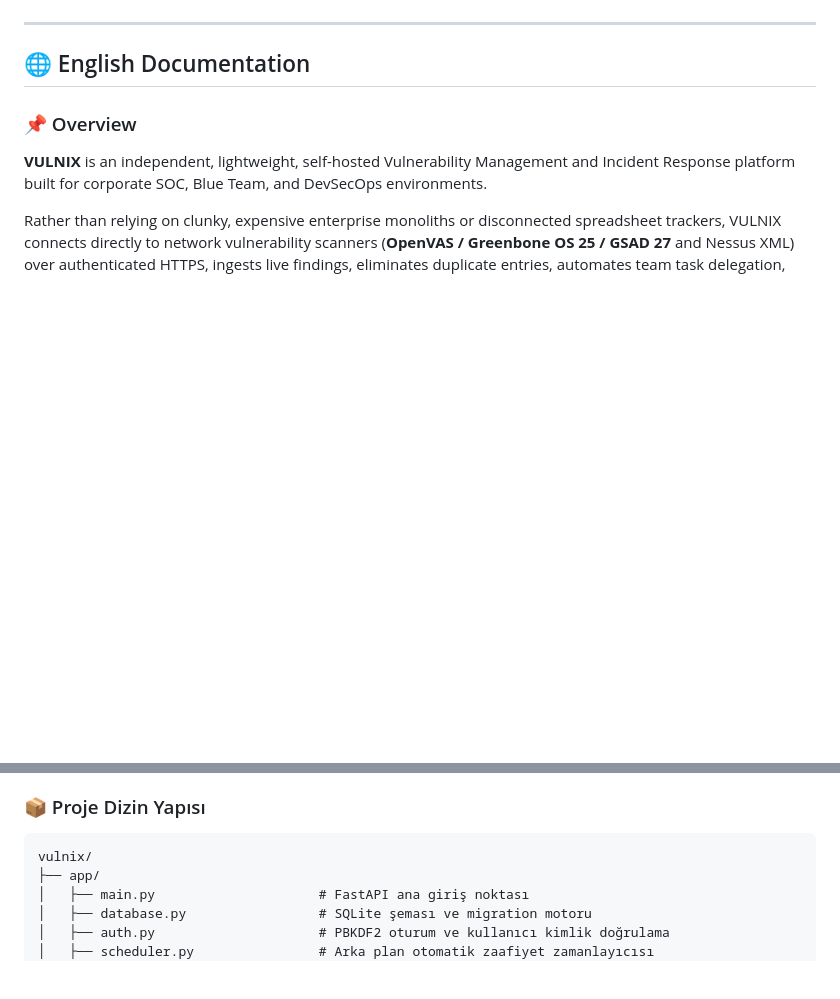
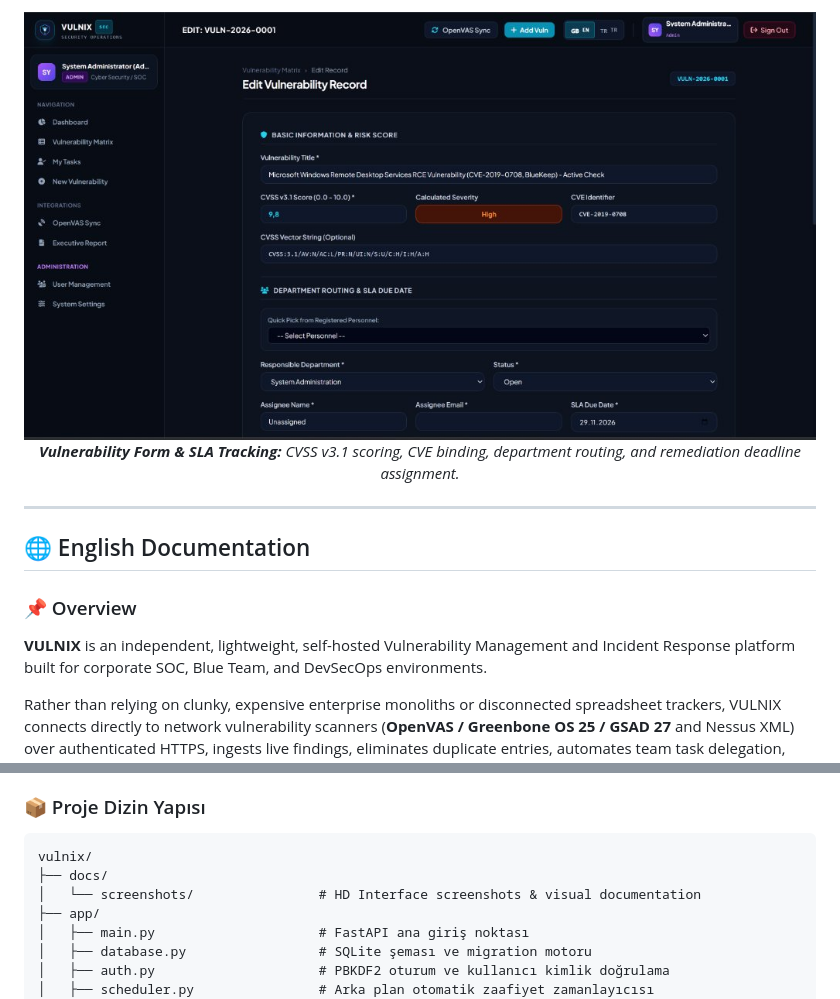
Before and after one commit to meminerturk29/vulnix, a Markdown page: README.md, 2 parts joined by grey strips. Rendered like a GitHub page; pictures changed too: docs/screenshots/vulnerability_detail_form.jpg (added); blank space fills up the shorter version.

Commit message:
docs: add HD UI interface screenshots and visual preview section to README

````diff
--- a/README.md
+++ b/README.md
@@ -17,3 +46,9 @@
+<br>
+
+<p align="center">
+  <img src="docs/screenshots/vulnerability_detail_form.jpg" alt="Vulnerability Detail & Assessment Form" width="100%">
+  <br>
+  <em><strong>Vulnerability Form & SLA Tracking:</strong> CVSS v3.1 scoring, CVE binding, department routing, and remediation deadline assignment.</em>
 </p>
 
 ---
@@ -137,6 +172,8 @@ Navigate to **`http://localhost:8000`** in your browser.
 
 ```
 vulnix/
+├── docs/
+│   └── screenshots/                # HD Interface screenshots & visual documentation
 ├── app/
 │   ├── main.py                     # FastAPI ana giriş noktası
 │   ├── database.py                 # SQLite şeması ve migration motoru
````
Also changed, not shown: other parts of README.md (+29 -0 lines), docs/screenshots/dashboard.jpg (added), docs/screenshots/openvas_sync.jpg (added), docs/screenshots/vulnerability_matrix.png (added).
